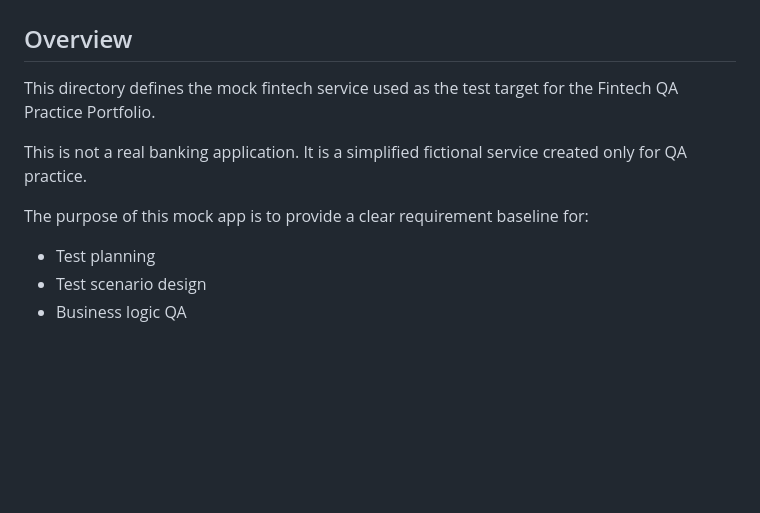
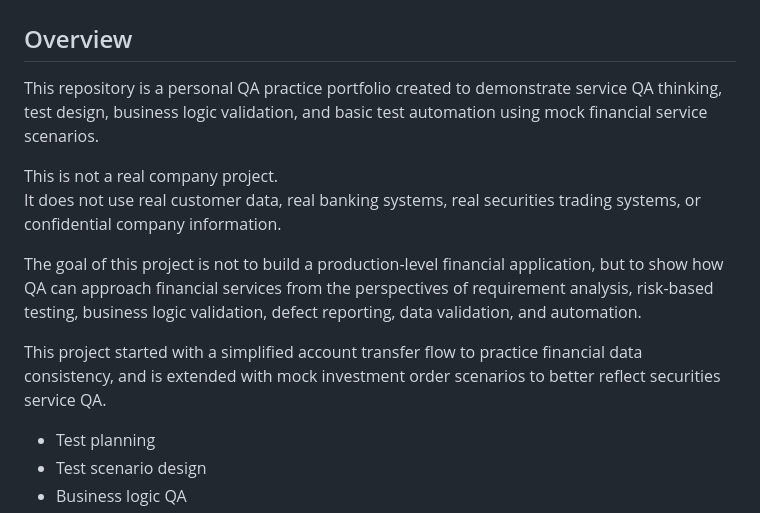
Before and after one commit to bluestappen/Fintech-QA-practice, a Markdown page: mock-app/README.md, the part around the change. GitHub-like rendering; blank space fills up the shorter version.

Commit message:
Update README.md
overview description update

```diff
--- a/mock-app/README.md
+++ b/mock-app/README.md
@@ -2,12 +2,14 @@
 
 ## Overview
 
-This directory defines the mock fintech service used as the test target for the Fintech QA Practice Portfolio.
+This repository is a personal QA practice portfolio created to demonstrate service QA thinking, test design, business logic validation, and basic test automation using mock financial service scenarios.
 
-This is not a real banking application.
-It is a simplified fictional service created only for QA practice.
+This is not a real company project.
+It does not use real customer data, real banking systems, real securities trading systems, or confidential company information.
 
-The purpose of this mock app is to provide a clear requirement baseline for:
+The goal of this project is not to build a production-level financial application, but to show how QA can approach financial services from the perspectives of requirement analysis, risk-based testing, business logic validation, defect reporting, data validation, and automation.
+
+This project started with a simplified account transfer flow to practice financial data consistency, and is extended with mock investment order scenarios to better reflect securities service QA.
 
 * Test planning
 * Test scenario design
```
